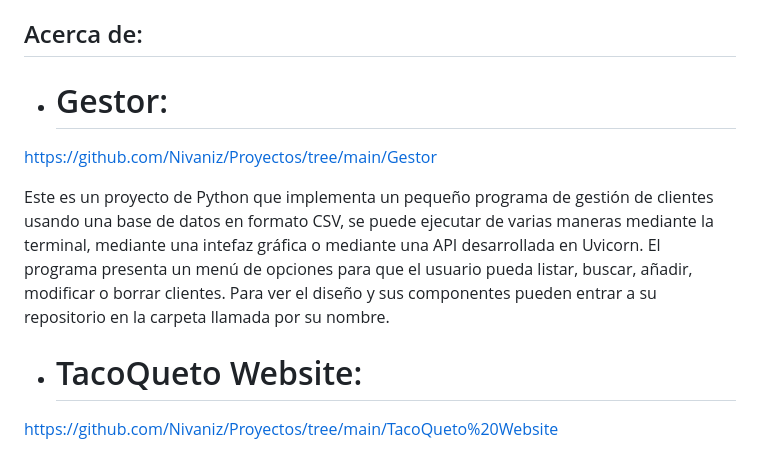
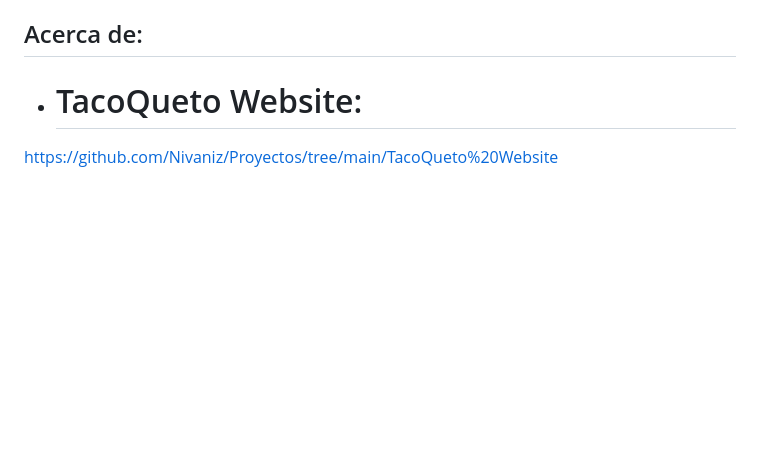
Before and after one commit to Nivaniz/Proyectos, a Markdown page: README.md, the part around the change. Drawn GitHub-style; blank space fills up the shorter version.

```diff
--- a/README.md
+++ b/README.md
@@ -5,11 +5,6 @@ Esta es una recopilación de mis proyectos personales trabajados en varios lengu
 Son libres de modificación o de su libre utilización. La documentación se encuentra dentro de los archivos principales de la mayoría de los proyectos o mediante (en el caso de python) de el comando `(help(función/clase)`.
 
 ## Acerca de:
-
-- # Gestor:
-https://github.com/Nivaniz/Proyectos/tree/main/Gestor
-
-Este es un proyecto de Python que implementa un pequeño programa de gestión de clientes usando una base de datos en formato CSV, se puede ejecutar de varias maneras mediante la terminal, mediante una intefaz gráfica o mediante una API desarrollada en Uvicorn. El programa presenta un menú de opciones para que el usuario pueda listar, buscar, añadir, modificar o borrar clientes. Para ver el diseño y sus componentes pueden entrar a su repositorio en la carpeta llamada por su nombre.
 
 - # TacoQueto Website:
 https://github.com/Nivaniz/Proyectos/tree/main/TacoQueto%20Website
```
